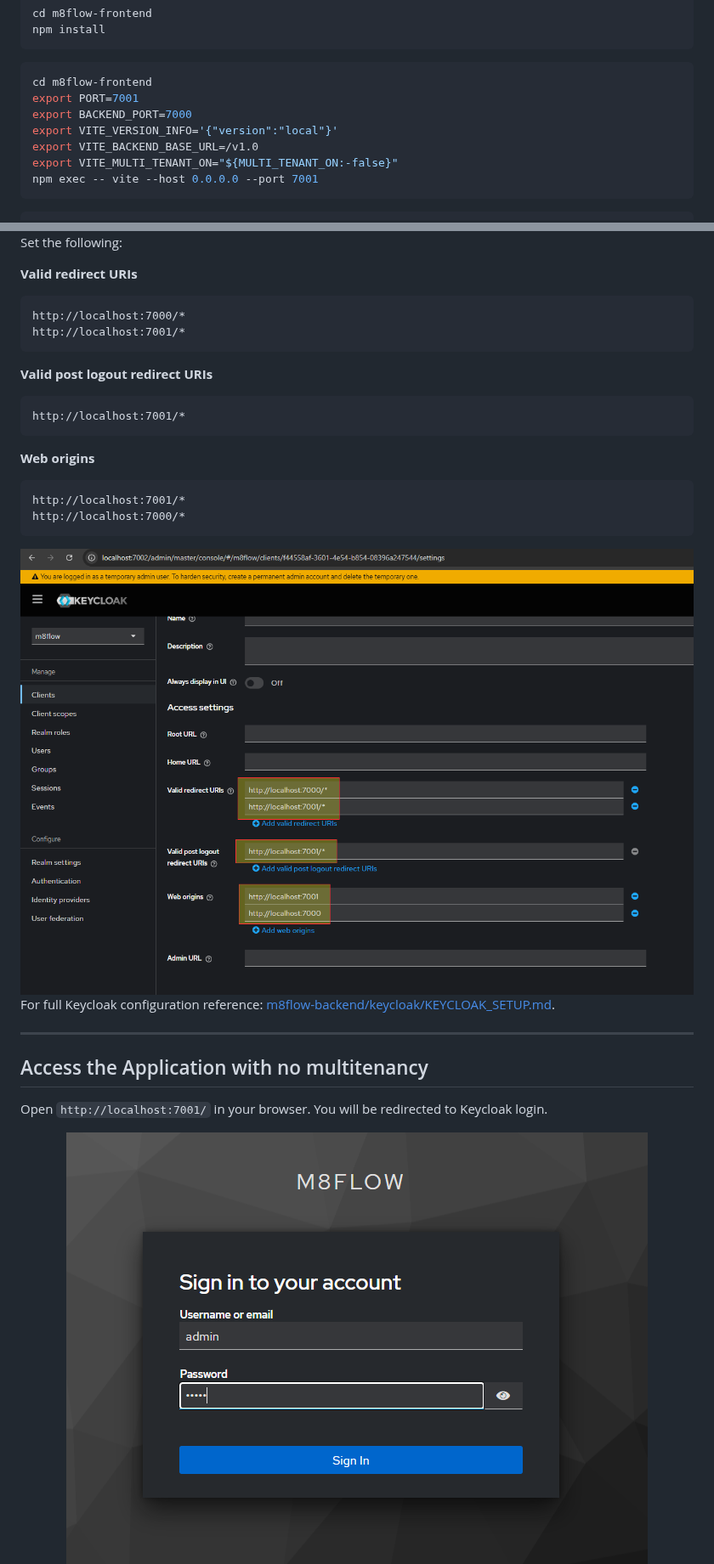
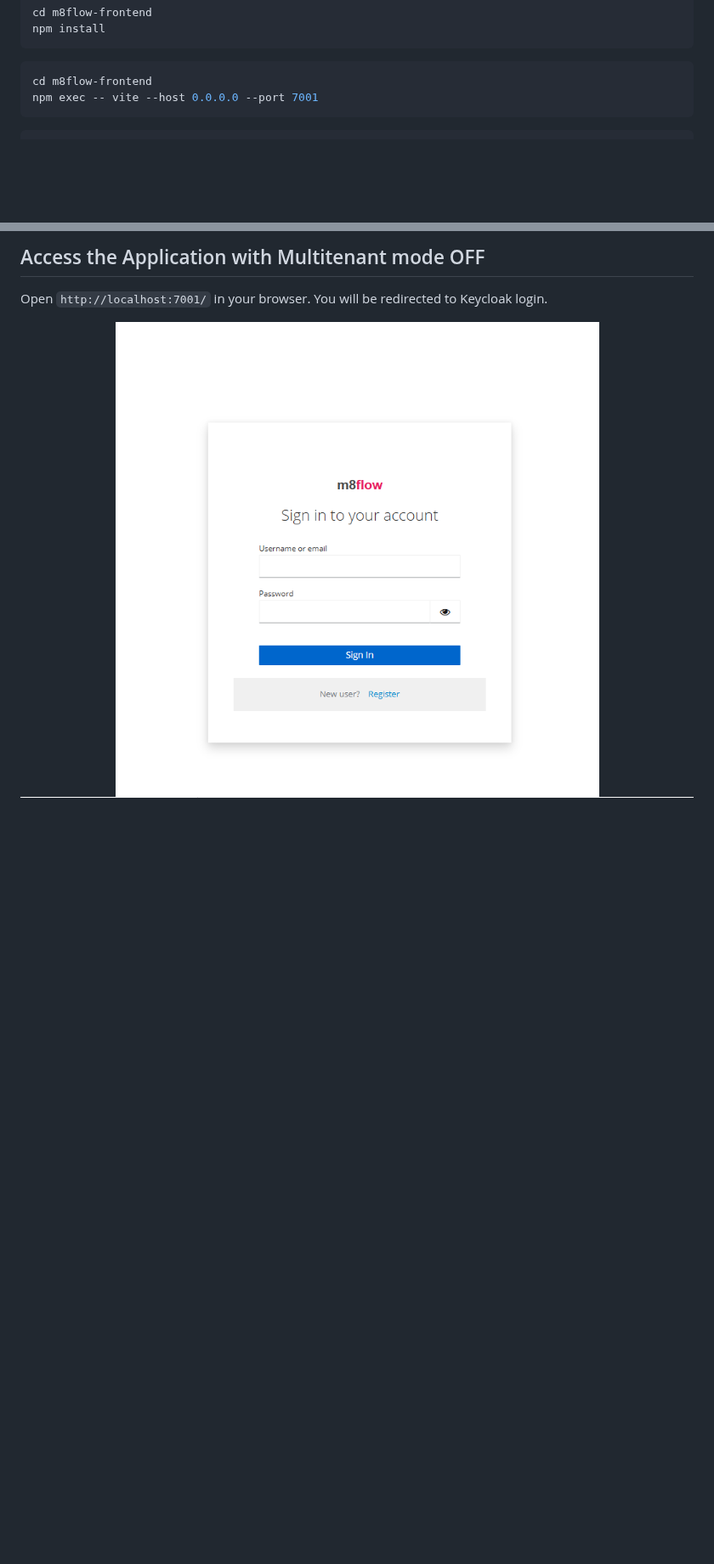
Before and after one commit to AOT-Technologies/m8flow, a Markdown page: README.md, 2 parts joined by grey strips. Shown at 85% size. Drawn GitHub-style; pictures changed too: docs/images/access-m8flow-1.png; blank space fills up the shorter version.

````diff
--- a/README.md
+++ b/README.md
@@ -243,11 +291,6 @@ npm install
 
 ```bash
 cd m8flow-frontend
-export PORT=7001
-export BACKEND_PORT=7000
-export VITE_VERSION_INFO='{"version":"local"}'
-export VITE_BACKEND_BASE_URL=/v1.0
-export VITE_MULTI_TENANT_ON="${MULTI_TENANT_ON:-false}"
 npm exec -- vite --host 0.0.0.0 --port 7001
 ```
 
@@ -320,32 +345,4 @@ With the realm "m8flow" selected, click on "Clients" and then on the client ID *
-Set the following:
-
-**Valid redirect URIs**
-```
-http://localhost:7000/*
-http://localhost:7001/*
-```
-
-**Valid post logout redirect URIs**
-```
-http://localhost:7001/*
-```
-
-**Web origins**
-```
-http://localhost:7001/*
-http://localhost:7000/*
-```
-
-<div align="center">
-    <img src="./docs/images/keycloak-realm-settings-4.png" />
-</div>
-
-
-For full Keycloak configuration reference: [m8flow-backend/keycloak/KEYCLOAK_SETUP.md](m8flow-backend/keycloak/KEYCLOAK_SETUP.md).
-
----
-
-## Access the Application with no multitenancy
+## Access the Application with Multitenant mode OFF
 
 Open `http://localhost:7001/` in your browser. You will be redirected to Keycloak login.
 
````
Also changed, not shown: other parts of README.md (+79 -133 lines), docs/images/tenant-creation.png (added), 1 other file.
